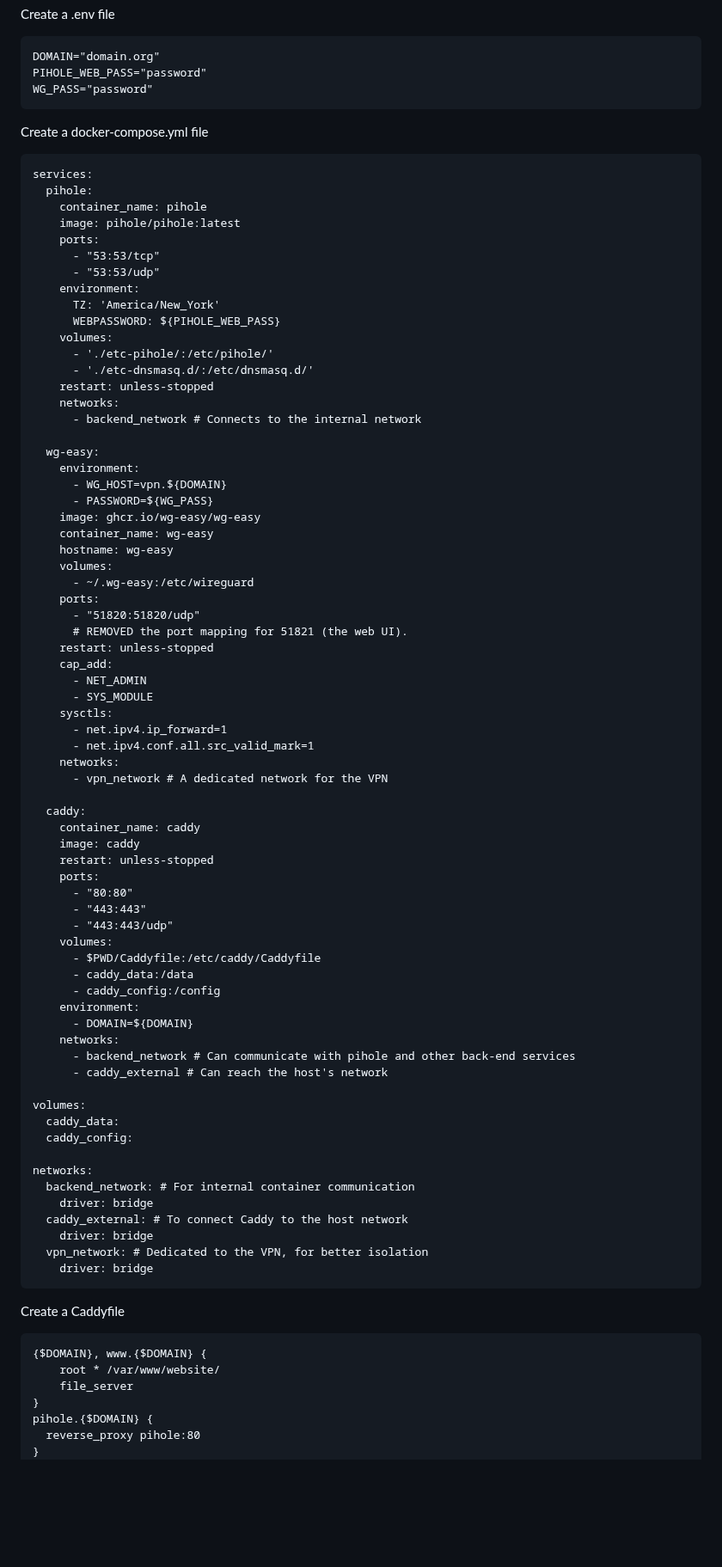
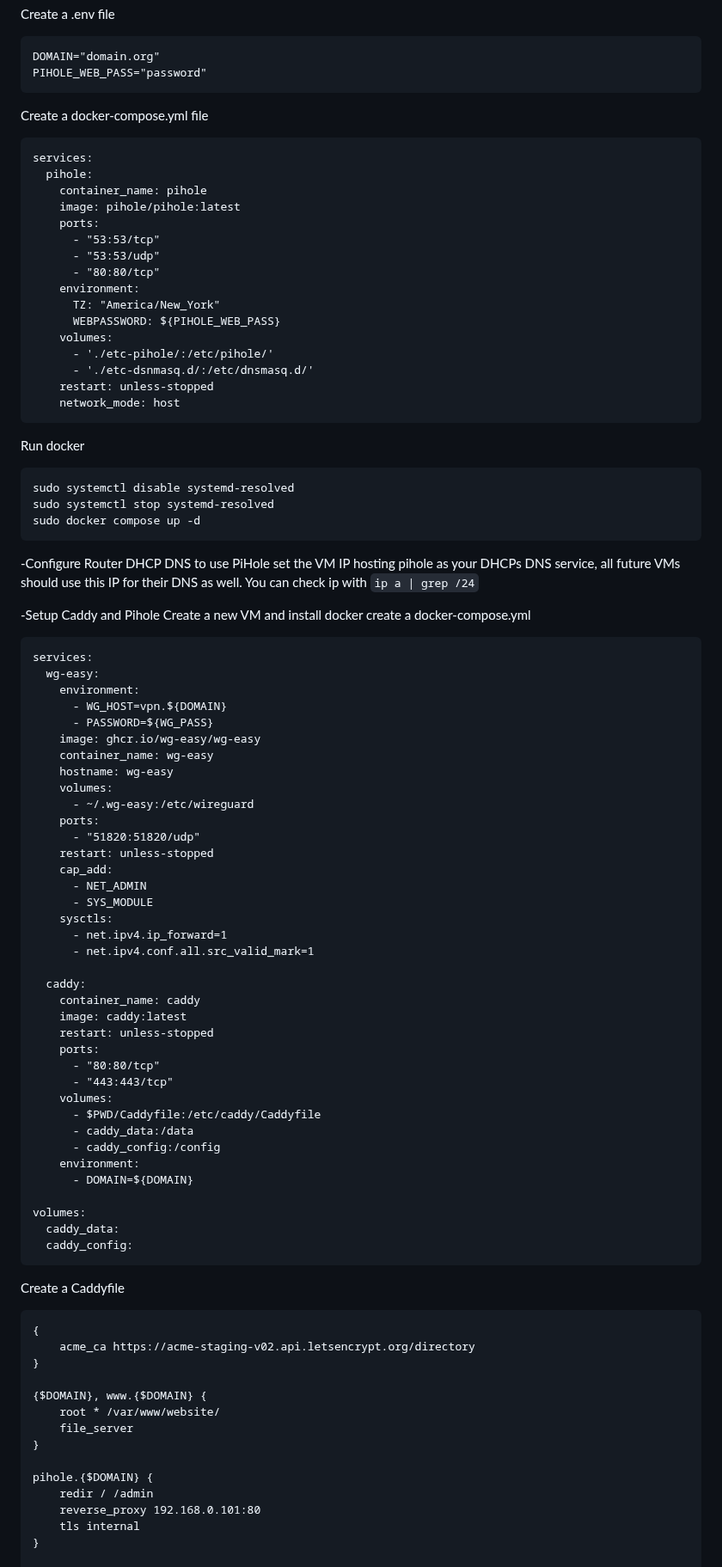
Before and after one commit to NolanDonahue/HomeServer, a Markdown page: phased.md, the part around one of its changes. Shown at 86% size. Drawn GitHub-style; blank space fills up the shorter version.

````diff
--- a/phased.md
+++ b/phased.md
@@ -78,7 +78,6 @@ Create a .env file
 ```
 DOMAIN="domain.org"
 PIHOLE_WEB_PASS="password"
-WG_PASS="password"
 ```
 Create a docker-compose.yml file
 ```
@@ -89,16 +88,31 @@ services:
     ports:
       - "53:53/tcp"
       - "53:53/udp"
+      - "80:80/tcp"
     environment:
-      TZ: 'America/New_York'
+      TZ: "America/New_York"
       WEBPASSWORD: ${PIHOLE_WEB_PASS}
     volumes:
       - './etc-pihole/:/etc/pihole/'
-      - './etc-dnsmasq.d/:/etc/dnsmasq.d/'
+      - './etc-dsnmasq.d/:/etc/dnsmasq.d/'
     restart: unless-stopped
-    networks:
-      - backend_network # Connects to the internal network
+    network_mode: host
+```
+Run docker
+```
+sudo systemctl disable systemd-resolved
+sudo systemctl stop systemd-resolved
+sudo docker compose up -d
+```
 
+-Configure Router DHCP DNS to use PiHole
+set the VM IP hosting pihole as your DHCPs DNS service, all future VMs should use this IP for their DNS as well. You can check ip with `ip a | grep /24`
+
+-Setup Caddy and Pihole
+Create a new VM and install docker
+create a docker-compose.yml
+```
+services:
   wg-easy:
     environment:
       - WG_HOST=vpn.${DOMAIN}
@@ -110,7 +124,6 @@ services:
       - ~/.wg-easy:/etc/wireguard
     ports:
       - "51820:51820/udp"
-      # REMOVED the port mapping for 51821 (the web UI).
     restart: unless-stopped
     cap_add:
       - NET_ADMIN
@@ -118,46 +131,40 @@ services:
     sysctls:
       - net.ipv4.ip_forward=1
       - net.ipv4.conf.all.src_valid_mark=1
-    networks:
-      - vpn_network # A dedicated network for the VPN
 
   caddy:
     container_name: caddy
-    image: caddy
+    image: caddy:latest
     restart: unless-stopped
     ports:
-      - "80:80"
-      - "443:443"
-      - "443:443/udp"
+      - "80:80/tcp"
+      - "443:443/tcp"
     volumes:
       - $PWD/Caddyfile:/etc/caddy/Caddyfile
       - caddy_data:/data
       - caddy_config:/config
     environment:
       - DOMAIN=${DOMAIN}
-    networks:
-      - backend_network # Can communicate with pihole and other back-end services
-      - caddy_external # Can reach the host's network
 
 volumes:
   caddy_data:
   caddy_config:
-
-networks:
-  backend_network: # For internal container communication
-    driver: bridge
-  caddy_external: # To connect Caddy to the host network
-    driver: bridge
-  vpn_network: # Dedicated to the VPN, for better isolation
-    driver: bridge
 ```
 Create a Caddyfile
 ```
+{
+    acme_ca https://acme-staging-v02.api.letsencrypt.org/directory
+}
+
 {$DOMAIN}, www.{$DOMAIN} {
-	root * /var/www/website/
-	file_server
+    root * /var/www/website/
+    file_server
 }
+
 pihole.{$DOMAIN} {
-  reverse_proxy pihole:80
+    redir / /admin
+    reverse_proxy 192.168.0.101:80
+    tls internal
 }
+
 pve.{$DOMAIN} {
````
Also changed, not shown: other parts of phased.md (+27 -14 lines).
